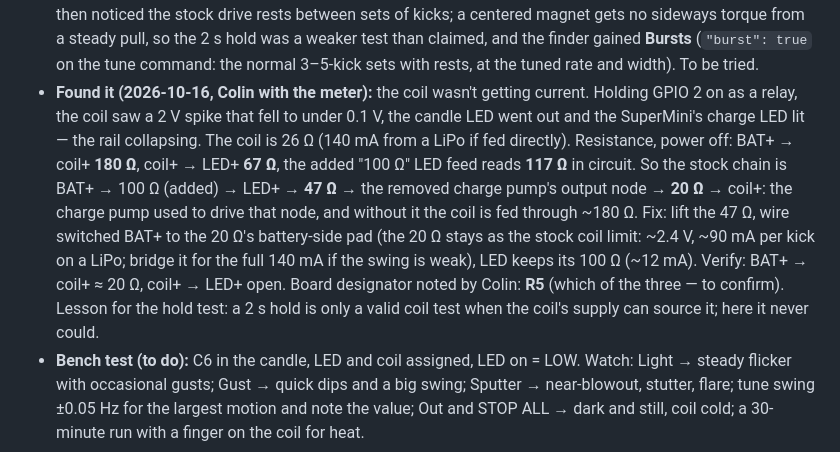
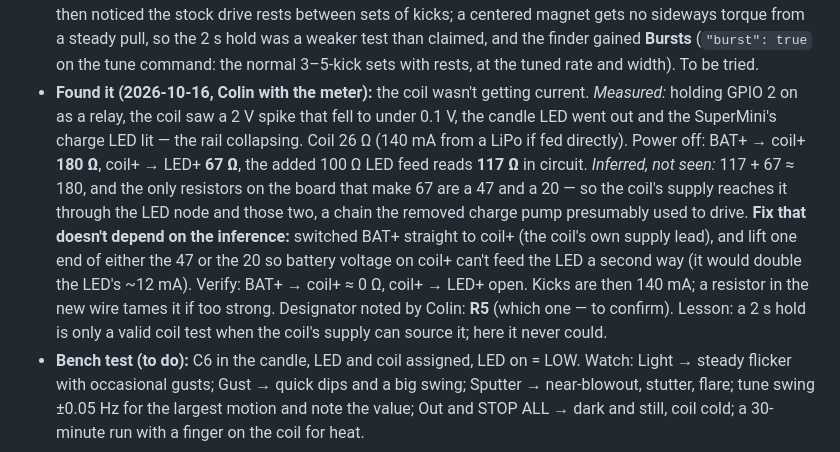
Before and after one commit to mrwillson2u/propmesh, a Markdown page: docs/generic-boards.md, the part around the change. Rendered like a GitHub page.

Commit message:
generic-boards §6n: measured vs inferred on the candle's coil supply; fix that needs no guess
Co-Authored-By: Claude Fable 5.1 <noreply@anthropic.com>

```diff
--- a/docs/generic-boards.md
+++ b/docs/generic-boards.md
@@ -1586,21 +1586,23 @@ into PropMesh so it turns on and off, and is tuned, from the console.
   tune command: the normal 3–5-kick sets with rests, at the tuned rate
   and width). To be tried.
 - **Found it (2026-10-16, Colin with the meter):** the coil wasn't getting
-  current. Holding GPIO 2 on as a relay, the coil saw a 2 V spike that
-  fell to under 0.1 V, the candle LED went out and the SuperMini's charge
-  LED lit — the rail collapsing. The coil is 26 Ω (140 mA from a LiPo if
-  fed directly). Resistance, power off: BAT+ → coil+ **180 Ω**, coil+ →
-  LED+ **67 Ω**, the added "100 Ω" LED feed reads **117 Ω** in circuit.
-  So the stock chain is BAT+ → 100 Ω (added) → LED+ → **47 Ω** → the
-  removed charge pump's output node → **20 Ω** → coil+: the charge pump
-  used to drive that node, and without it the coil is fed through ~180 Ω.
-  Fix: lift the 47 Ω, wire switched BAT+ to the 20 Ω's battery-side pad
-  (the 20 Ω stays as the stock coil limit: ~2.4 V, ~90 mA per kick on a
-  LiPo; bridge it for the full 140 mA if the swing is weak), LED keeps
-  its 100 Ω (~12 mA). Verify: BAT+ → coil+ ≈ 20 Ω, coil+ → LED+ open.
-  Board designator noted by Colin: **R5** (which of the three — to
-  confirm). Lesson for the hold test: a 2 s hold is only a valid coil
-  test when the coil's supply can source it; here it never could.
+  current. *Measured:* holding GPIO 2 on as a relay, the coil saw a 2 V
+  spike that fell to under 0.1 V, the candle LED went out and the
+  SuperMini's charge LED lit — the rail collapsing. Coil 26 Ω (140 mA
+  from a LiPo if fed directly). Power off: BAT+ → coil+ **180 Ω**, coil+ →
+  LED+ **67 Ω**, the added 100 Ω LED feed reads **117 Ω** in circuit.
+  *Inferred, not seen:* 117 + 67 ≈ 180, and the only resistors on the
+  board that make 67 are a 47 and a 20 — so the coil's supply reaches it
+  through the LED node and those two, a chain the removed charge pump
+  presumably used to drive. **Fix that doesn't depend on the inference:**
+  switched BAT+ straight to coil+ (the coil's own supply lead), and lift
+  one end of either the 47 or the 20 so battery voltage on coil+ can't
+  feed the LED a second way (it would double the LED's ~12 mA). Verify:
+  BAT+ → coil+ ≈ 0 Ω, coil+ → LED+ open. Kicks are then 140 mA; a
+  resistor in the new wire tames it if too strong. Designator noted by
+  Colin: **R5** (which one — to confirm). Lesson: a 2 s hold is only a
+  valid coil test when the coil's supply can source it; here it never
+  could.
 - **Bench test (to do):** C6 in the candle, LED and coil assigned, LED on
   = LOW. Watch: Light → steady flicker with occasional gusts; Gust → quick
   dips and a big swing; Sputter → near-blowout, stutter, flare; tune
```
